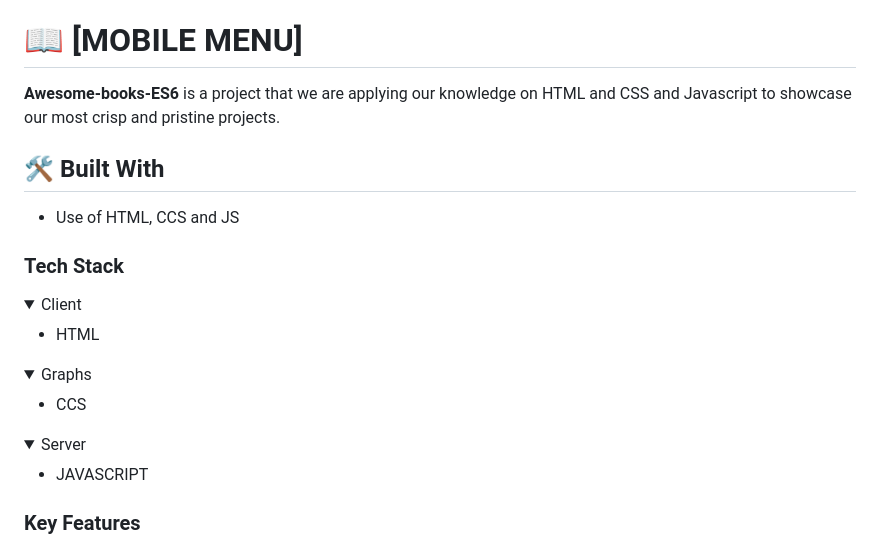
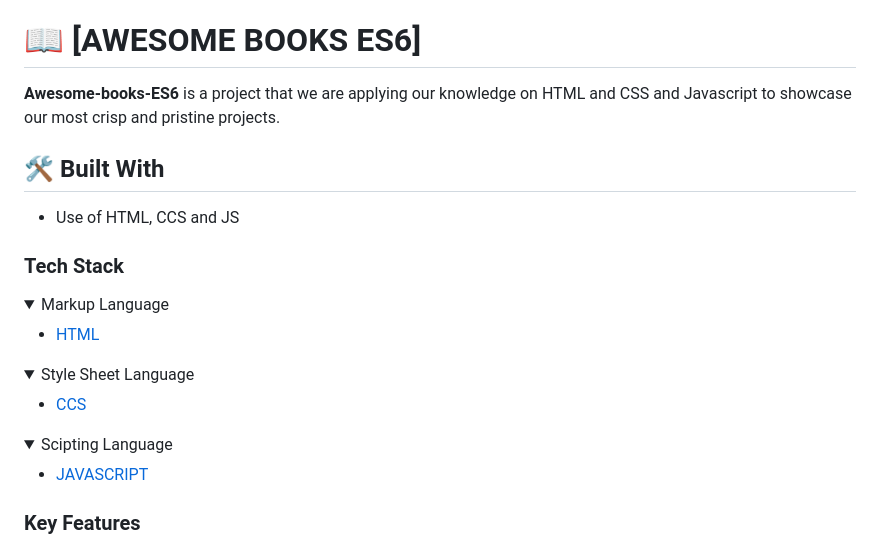
Before and after one commit to vangelif/awesome-books-ES6, a Markdown page: README.md, the part around the change printed below. Drawn GitHub-style; folded sections open.

```diff
--- a/README.md
+++ b/README.md
@@ -19,7 +19,7 @@
 - [🙏 Acknowledgements](#acknowledgements)
 - [📝 License](#license)
 
-# 📖 [MOBILE MENU] <a name="about-project"></a>
+# 📖 [AWESOME BOOKS ES6] <a name="about-project"></a>
 
 **Awesome-books-ES6** is a project that we are applying our knowledge on HTML and CSS and Javascript to showcase our most crisp and pristine projects.
 
@@ -30,5 +30,5 @@
 ### Tech Stack <a name="tech-stack"></a>
 
 <details>
-  <summary>Client</summary>
+  <summary>Markup Language</summary>
   <ul>
@@ -37,5 +37,5 @@
 </details>
 
 <details>
-  <summary>Graphs</summary>
+  <summary>Style Sheet Language</summary>
   <ul>
@@ -44,5 +44,5 @@
 </details>
 
 <details>
-<summary>Server</summary>
+<summary>Scipting Language</summary>
   <ul>
```
Also changed, not shown: other parts of README.md (+3 -3 lines).
